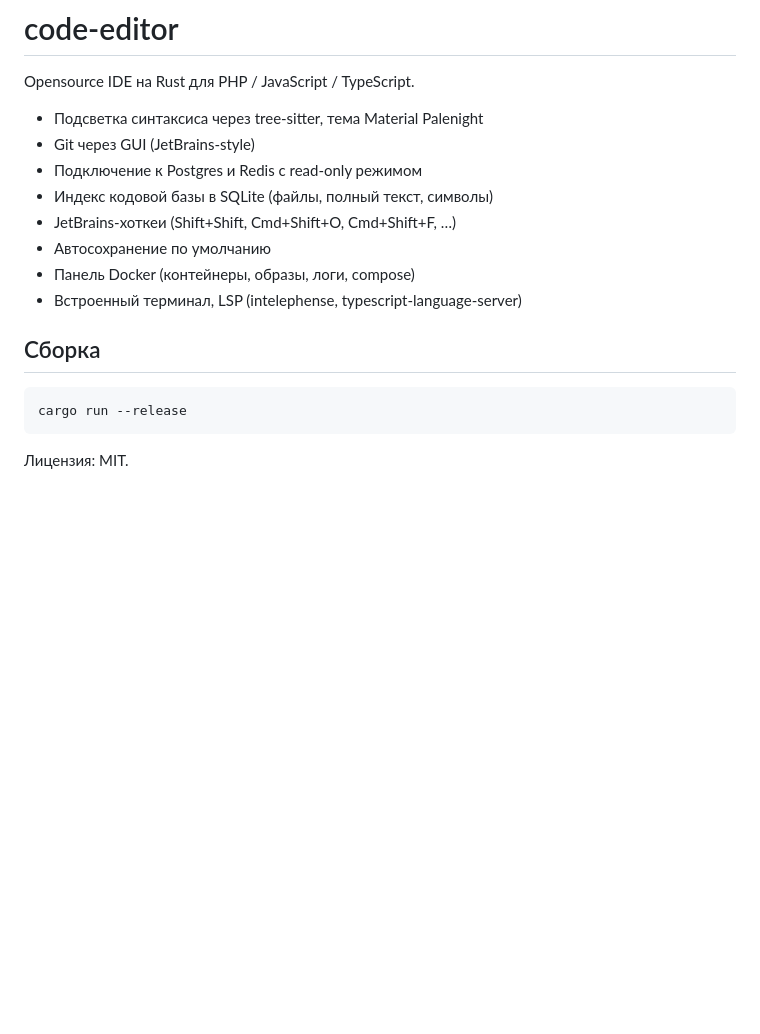
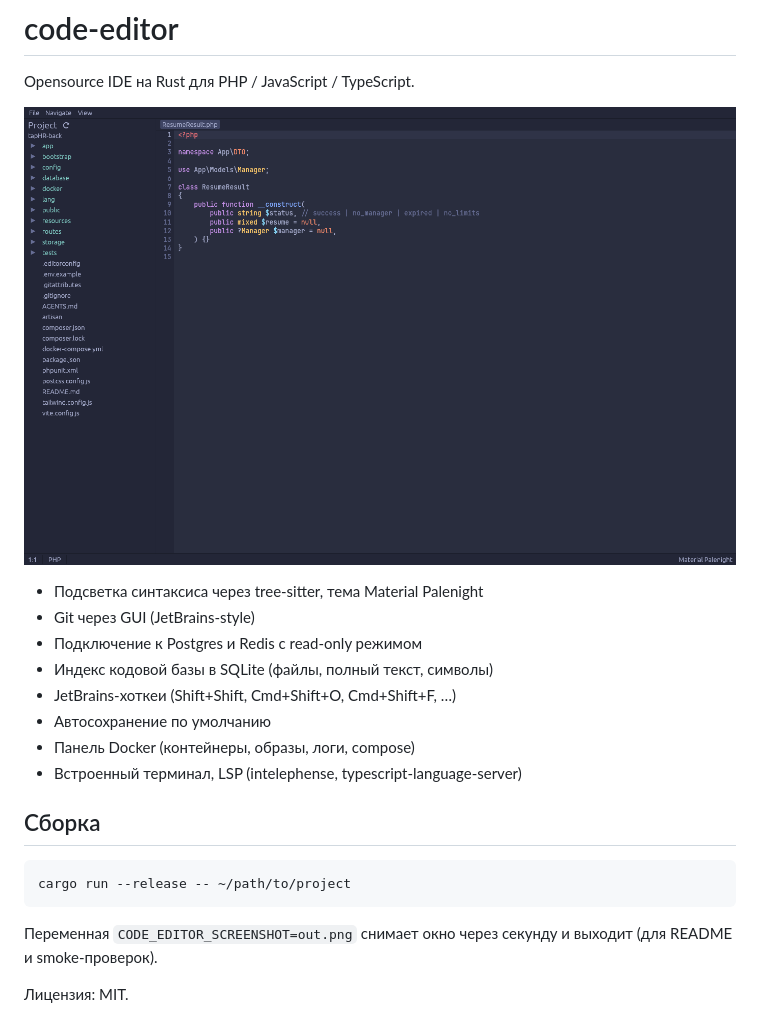
Before and after one commit to khandroider/tapcode, a Markdown page: README.md, the part around the change. Rendered like a GitHub page; pictures changed too: docs/screenshot.png (added); blank space fills up the shorter version.

````diff
--- a/README.md
+++ b/README.md
@@ -1,6 +1,8 @@
 # code-editor
 
 Opensource IDE на Rust для PHP / JavaScript / TypeScript.
+
+![screenshot](docs/screenshot.png)
 
 - Подсветка синтаксиса через tree-sitter, тема Material Palenight
 - Git через GUI (JetBrains-style)
@@ -14,7 +16,9 @@ Opensource IDE на Rust для PHP / JavaScript / TypeScript.
 ## Сборка
 
 ```bash
-cargo run --release
+cargo run --release -- ~/path/to/project
 ```
 
+Переменная `CODE_EDITOR_SCREENSHOT=out.png` снимает окно через секунду и выходит (для README и smoke-проверок).
+
 Лицензия: MIT.
````
Also changed, not shown: 15 other files.
